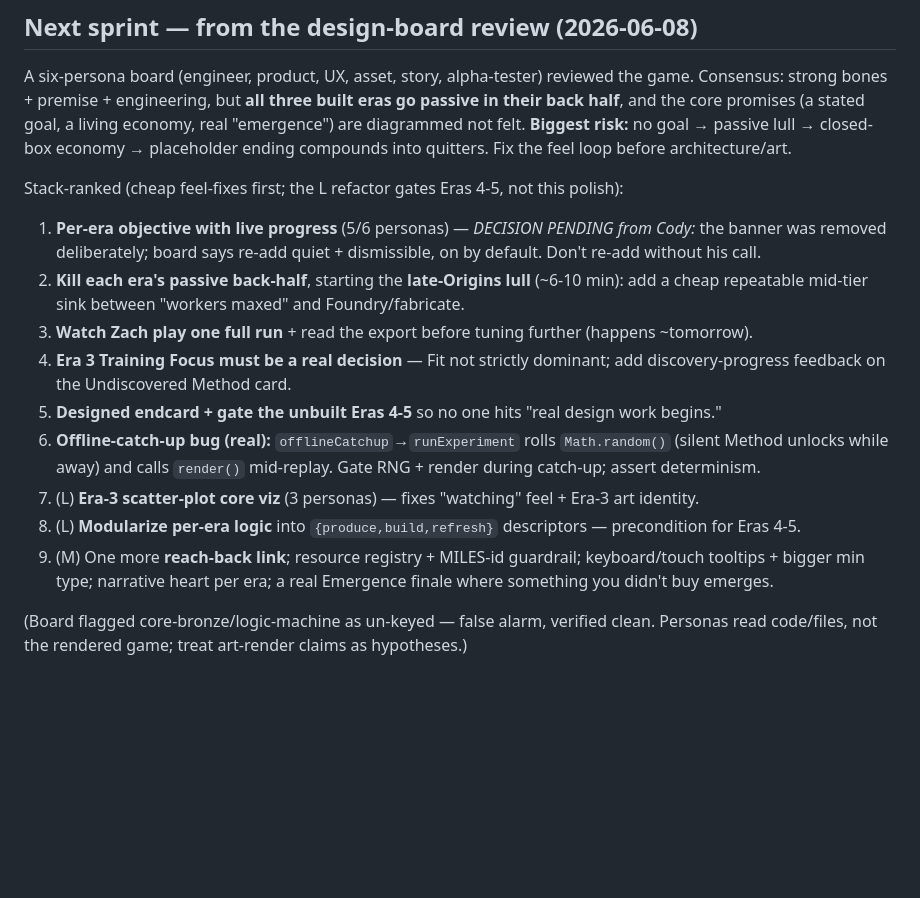
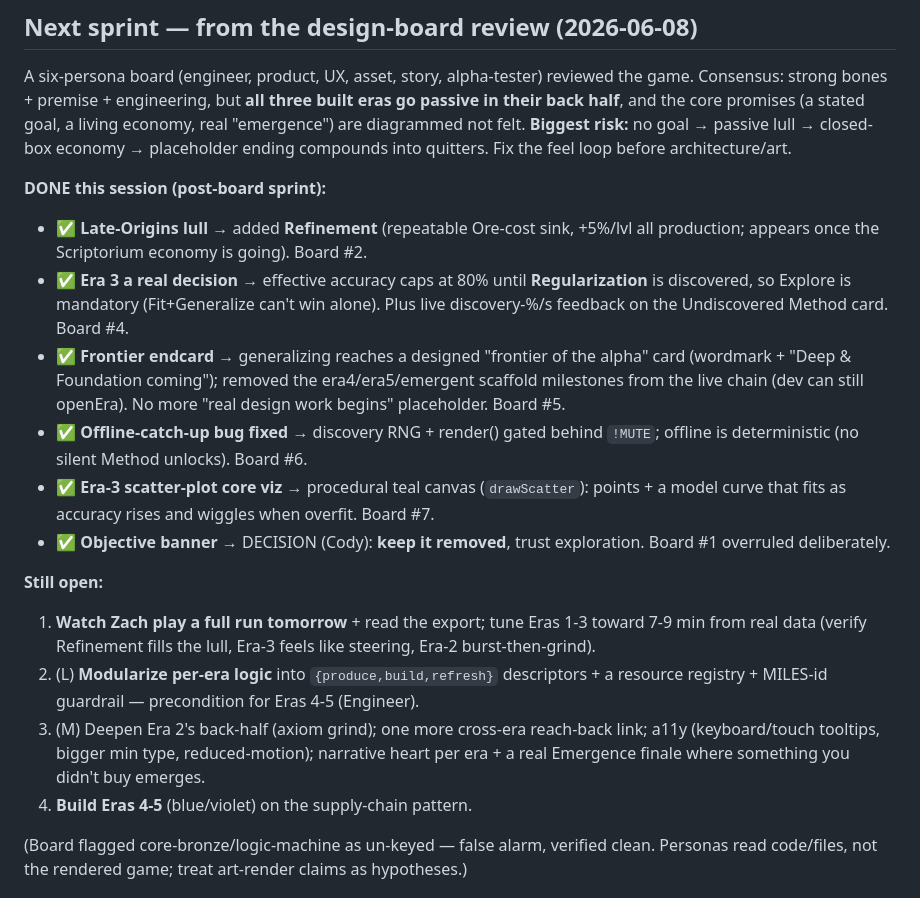
Before and after one commit to magilemonai/emergence, a Markdown page: CLAUDE.md, the part around the change. Rendered like a GitHub page; blank space fills up the shorter version.

Commit message:
Docs: mark post-board sprint done (Refinement, Era-3 decision, endcard, offline fix, scatter viz); update open items

```diff
--- a/CLAUDE.md
+++ b/CLAUDE.md
@@ -88,16 +88,19 @@ Systems:
 
 A six-persona board (engineer, product, UX, asset, story, alpha-tester) reviewed the game. Consensus: strong bones + premise + engineering, but **all three built eras go passive in their back half**, and the core promises (a stated goal, a living economy, real "emergence") are diagrammed not felt. **Biggest risk:** no goal → passive lull → closed-box economy → placeholder ending compounds into quitters. Fix the feel loop before architecture/art.
 
-Stack-ranked (cheap feel-fixes first; the L refactor gates Eras 4-5, not this polish):
-1. **Per-era objective with live progress** (5/6 personas) — *DECISION PENDING from Cody:* the banner was removed deliberately; board says re-add quiet + dismissible, on by default. Don't re-add without his call.
-2. **Kill each era's passive back-half**, starting the **late-Origins lull** (~6-10 min): add a cheap repeatable mid-tier sink between "workers maxed" and Foundry/fabricate.
-3. **Watch Zach play one full run** + read the export before tuning further (happens ~tomorrow).
-4. **Era 3 Training Focus must be a real decision** — Fit not strictly dominant; add discovery-progress feedback on the Undiscovered Method card.
-5. **Designed endcard + gate the unbuilt Eras 4-5** so no one hits "real design work begins."
-6. **Offline-catch-up bug (real):** `offlineCatchup`→`runExperiment` rolls `Math.random()` (silent Method unlocks while away) and calls `render()` mid-replay. Gate RNG + render during catch-up; assert determinism.
-7. (L) **Era-3 scatter-plot core viz** (3 personas) — fixes "watching" feel + Era-3 art identity.
-8. (L) **Modularize per-era logic** into `{produce,build,refresh}` descriptors — precondition for Eras 4-5.
-9. (M) One more **reach-back link**; resource registry + MILES-id guardrail; keyboard/touch tooltips + bigger min type; narrative heart per era; a real Emergence finale where something you didn't buy emerges.
+**DONE this session (post-board sprint):**
+- ✅ **Late-Origins lull** → added **Refinement** (repeatable Ore-cost sink, +5%/lvl all production; appears once the Scriptorium economy is going). Board #2.
+- ✅ **Era 3 a real decision** → effective accuracy caps at 80% until **Regularization** is discovered, so Explore is mandatory (Fit+Generalize can't win alone). Plus live discovery-%/s feedback on the Undiscovered Method card. Board #4.
+- ✅ **Frontier endcard** → generalizing reaches a designed "frontier of the alpha" card (wordmark + "Deep & Foundation coming"); removed the era4/era5/emergent scaffold milestones from the live chain (dev can still openEra). No more "real design work begins" placeholder. Board #5.
+- ✅ **Offline-catch-up bug fixed** → discovery RNG + render() gated behind `!MUTE`; offline is deterministic (no silent Method unlocks). Board #6.
+- ✅ **Era-3 scatter-plot core viz** → procedural teal canvas (`drawScatter`): points + a model curve that fits as accuracy rises and wiggles when overfit. Board #7.
+- ✅ **Objective banner** → DECISION (Cody): **keep it removed**, trust exploration. Board #1 overruled deliberately.
+
+**Still open:**
+1. **Watch Zach play a full run tomorrow** + read the export; tune Eras 1-3 toward 7-9 min from real data (verify Refinement fills the lull, Era-3 feels like steering, Era-2 burst-then-grind).
+2. (L) **Modularize per-era logic** into `{produce,build,refresh}` descriptors + a resource registry + MILES-id guardrail — precondition for Eras 4-5 (Engineer).
+3. (M) Deepen Era 2's back-half (axiom grind); one more cross-era reach-back link; a11y (keyboard/touch tooltips, bigger min type, reduced-motion); narrative heart per era + a real Emergence finale where something you didn't buy emerges.
+4. **Build Eras 4-5** (blue/violet) on the supply-chain pattern.
 
 (Board flagged core-bronze/logic-machine as un-keyed — false alarm, verified clean. Personas read code/files, not the rendered game; treat art-render claims as hypotheses.)
 
```
